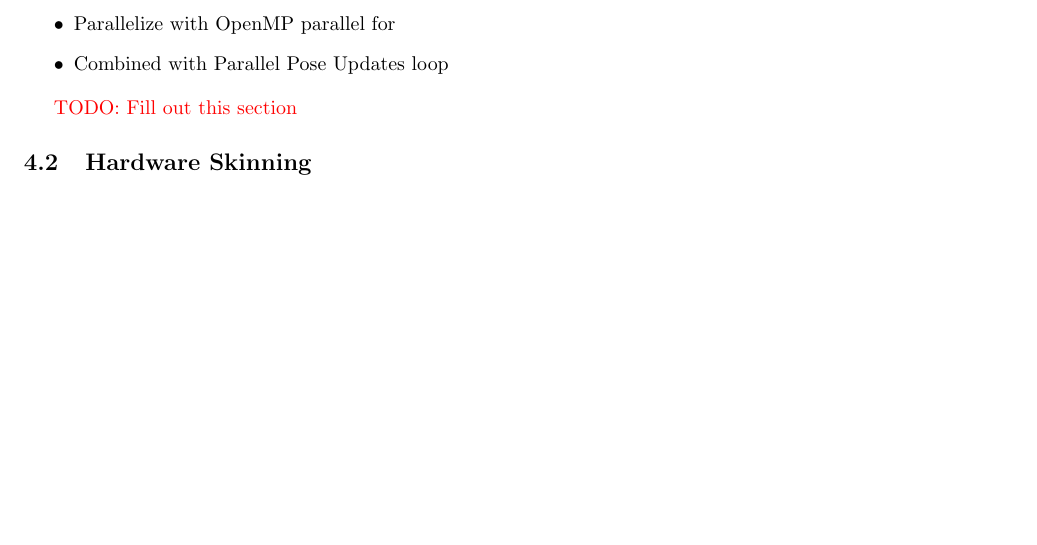
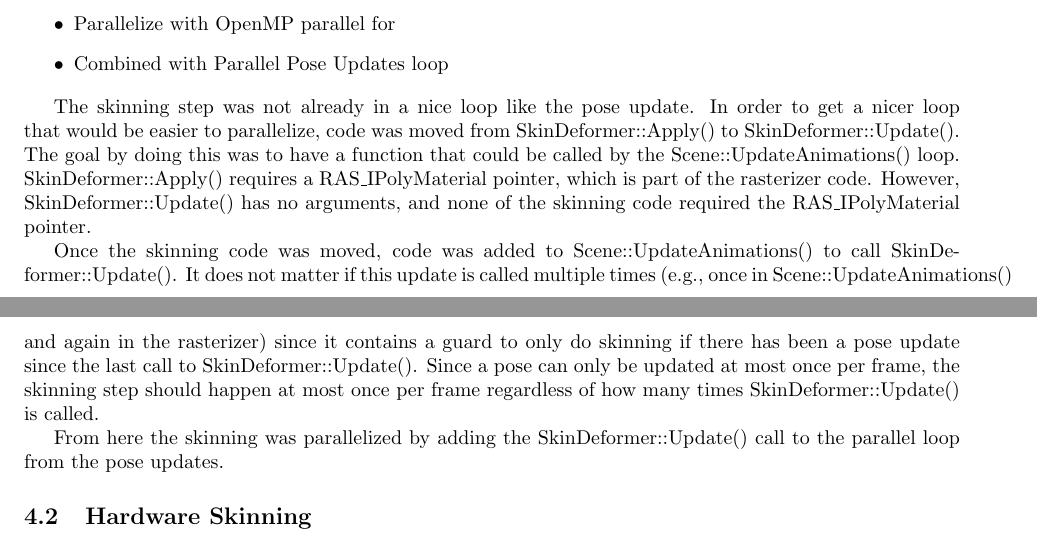
Before and after one commit to Moguri/thesis, a LaTeX thesis (thesis.tex, which reads sections/work.tex): part of page 9 of 13 before the commit and two parts of pages 9 and 10 of 14 after it, the two joined at a grey line, cut so that both start at the same text, the shorter picture padded with empty space. Compiled offline with pdfLaTeX.

Commit message:
Work: Filling out the Parallel Software Skinning section.

```diff
--- a/sections/work.tex
+++ b/sections/work.tex
@@ -33,7 +33,17 @@ This bAction data does get modified during animation updates, so it was best tha
 \end{itemize}
 \fi
 
-\todo{Fill out this section}
+The skinning step was not already in a nice loop like the pose update.
+In order to get a nicer loop that would be easier to parallelize, code was moved from SkinDeformer::Apply() to SkinDeformer::Update().
+The goal by doing this was to have a function that could be called by the Scene::UpdateAnimations() loop.
+SkinDeformer::Apply() requires a RAS\_IPolyMaterial pointer, which is part of the rasterizer code.
+However, SkinDeformer::Update() has no arguments, and none of the skinning code required the RAS\_IPolyMaterial pointer.
+
+Once the skinning code was moved, code was added to Scene::UpdateAnimations() to call SkinDeformer::Update().
+It does not matter if this update is called multiple times (e.g., once in Scene::UpdateAnimations() and again in the rasterizer) since it contains a guard to only do skinning if there has been a pose update since the last call to SkinDeformer::Update().
+Since a pose can only be updated at most once per frame, the skinning step should happen at most once per frame regardless of how many times SkinDeformer::Update() is called.
+
+From here the skinning was parallelized by adding the SkinDeformer::Update() call to the parallel loop from the pose updates.
 
 \subsection{Hardware Skinning}
 \ifsummaries
```
